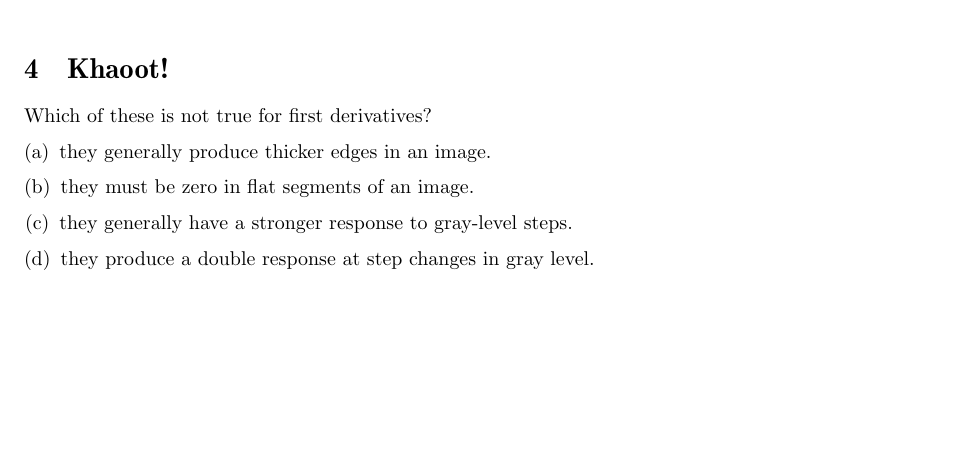
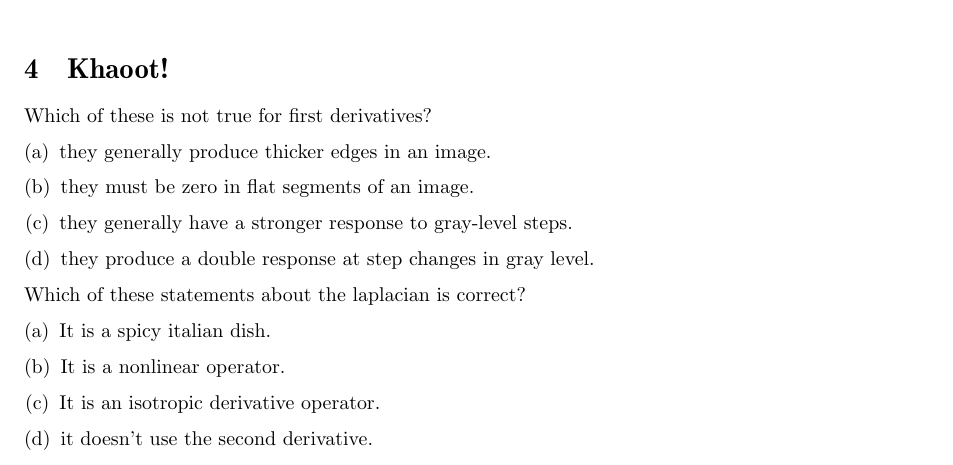
Before and after one commit to otron/TDT4195-h2014, a LaTeX document (image-lab/02/report/head/head.tex, which reads image-lab/02/report/body/kahoot.tex): part of page 11 of 11, cut so that both start at the same text, the shorter picture padded with empty space. Compiled offline with pdfLaTeX.

Commit message:
ilab-02 made another kahoot question

```diff
--- a/image-lab/02/report/body/kahoot.tex
+++ b/image-lab/02/report/body/kahoot.tex
@@ -6,3 +6,12 @@ Which of these is not true for first derivatives?
     \item they generally have a stronger response to gray-level steps.
     \item they produce a double response at step changes in gray level.
 \end{enumerate}
+
+
+Which of these statements about the laplacian is correct?
+\begin{enumerate}[(a)]
+    \item It is a spicy italian dish.
+    \item It is a nonlinear operator.
+    \item It is an isotropic derivative operator.
+    \item it doesn't use the second derivative.
+\end{enumerate}
```
